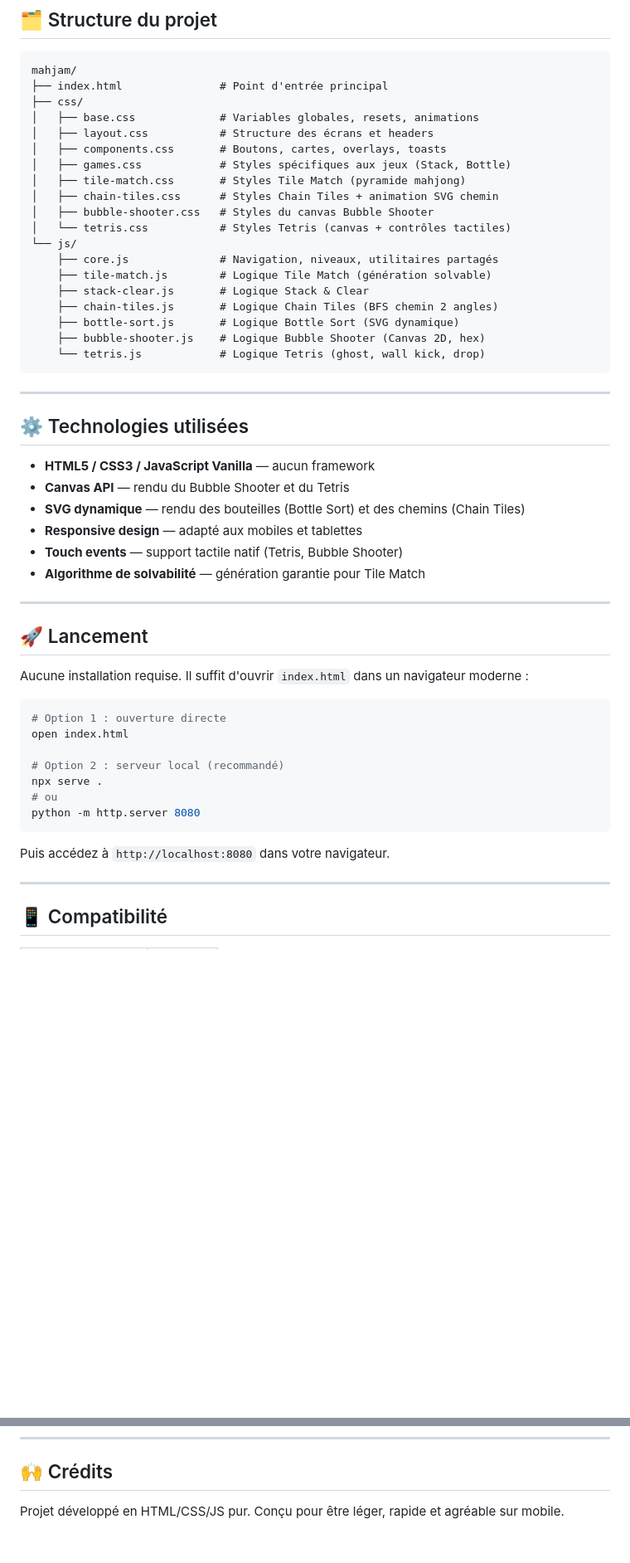
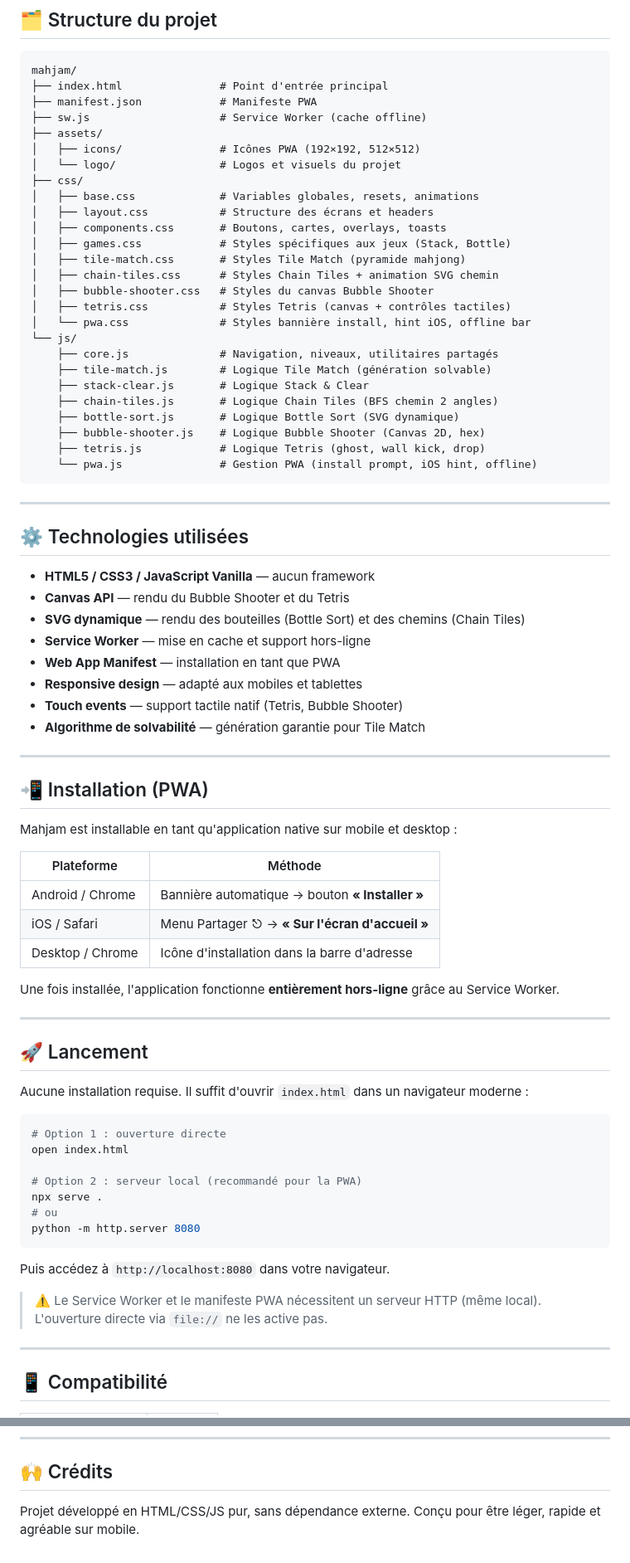
Before and after one commit to Poca23/Majham, a Markdown page: README.md, 2 parts joined by grey strips. Shown at 83% size. Rendered like a GitHub page; blank space fills up the shorter version.

````diff
--- a/README.md
+++ b/README.md
@@ -73,6 +86,11 @@ Chaque jeu propose **5 niveaux** sélectionnables avant de lancer une partie :
 ```
 mahjam/
 ├── index.html               # Point d'entrée principal
+├── manifest.json            # Manifeste PWA
+├── sw.js                    # Service Worker (cache offline)
+├── assets/
+│   ├── icons/               # Icônes PWA (192×192, 512×512)
+│   └── logo/                # Logos et visuels du projet
 ├── css/
 │   ├── base.css             # Variables globales, resets, animations
 │   ├── layout.css           # Structure des écrans et headers
@@ -81,7 +99,8 @@ mahjam/
 │   ├── tile-match.css       # Styles Tile Match (pyramide mahjong)
 │   ├── chain-tiles.css      # Styles Chain Tiles + animation SVG chemin
 │   ├── bubble-shooter.css   # Styles du canvas Bubble Shooter
-│   └── tetris.css           # Styles Tetris (canvas + contrôles tactiles)
+│   ├── tetris.css           # Styles Tetris (canvas + contrôles tactiles)
+│   └── pwa.css              # Styles bannière install, hint iOS, offline bar
 └── js/
     ├── core.js              # Navigation, niveaux, utilitaires partagés
     ├── tile-match.js        # Logique Tile Match (génération solvable)
@@ -89,7 +108,8 @@ mahjam/
     ├── chain-tiles.js       # Logique Chain Tiles (BFS chemin 2 angles)
     ├── bottle-sort.js       # Logique Bottle Sort (SVG dynamique)
     ├── bubble-shooter.js    # Logique Bubble Shooter (Canvas 2D, hex)
-    └── tetris.js            # Logique Tetris (ghost, wall kick, drop)
+    ├── tetris.js            # Logique Tetris (ghost, wall kick, drop)
+    └── pwa.js               # Gestion PWA (install prompt, iOS hint, offline)
 ```
 
 ---
@@ -99,9 +119,25 @@ mahjam/
 - **HTML5 / CSS3 / JavaScript Vanilla** — aucun framework
 - **Canvas API** — rendu du Bubble Shooter et du Tetris
 - **SVG dynamique** — rendu des bouteilles (Bottle Sort) et des chemins (Chain Tiles)
+- **Service Worker** — mise en cache et support hors-ligne
+- **Web App Manifest** — installation en tant que PWA
 - **Responsive design** — adapté aux mobiles et tablettes
 - **Touch events** — support tactile natif (Tetris, Bubble Shooter)
 - **Algorithme de solvabilité** — génération garantie pour Tile Match
+
+---
+
+## 📲 Installation (PWA)
+
+Mahjam est installable en tant qu'application native sur mobile et desktop :
+
+| Plateforme       | Méthode                                         |
+| ---------------- | ----------------------------------------------- |
+| Android / Chrome | Bannière automatique → bouton **« Installer »** |
+| iOS / Safari     | Menu Partager ⎋ → **« Sur l'écran d'accueil »** |
+| Desktop / Chrome | Icône d'installation dans la barre d'adresse    |
+
+Une fois installée, l'application fonctionne **entièrement hors-ligne** grâce au Service Worker.
 
 ---
 
@@ -113,13 +149,16 @@ Aucune installation requise. Il suffit d'ouvrir `index.html` dans un navigateur
 # Option 1 : ouverture directe
 open index.html
 
-# Option 2 : serveur local (recommandé)
+# Option 2 : serveur local (recommandé pour la PWA)
 npx serve .
 # ou
 python -m http.server 8080
 ```
 
 Puis accédez à `http://localhost:8080` dans votre navigateur.
+
+> ⚠️ Le Service Worker et le manifeste PWA nécessitent un serveur HTTP
+> (même local). L'ouverture directe via `file://` ne les active pas.
 
 ---
 
@@ -167,4 +207,5 @@ Le score est calculé dynamiquement en fonction du **niveau choisi** (multiplica
 
 ## 🙌 Crédits
 
-Projet développé en HTML/CSS/JS pur. Conçu pour être léger, rapide et agréable sur mobile.
+Projet développé en HTML/CSS/JS pur, sans dépendance externe.
+Conçu pour être léger, rapide et agréable sur mobile.
````
Also changed, not shown: other parts of README.md (+22 -8 lines).
